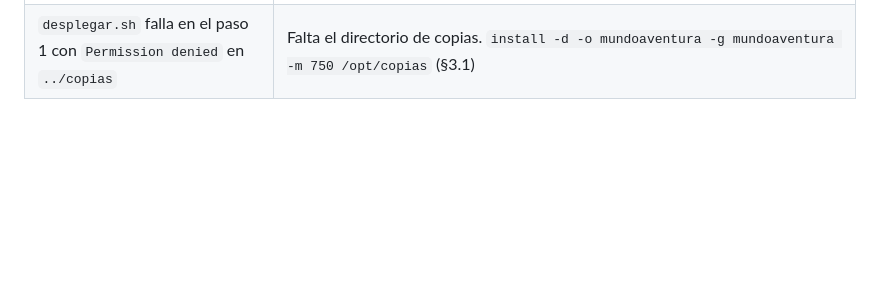
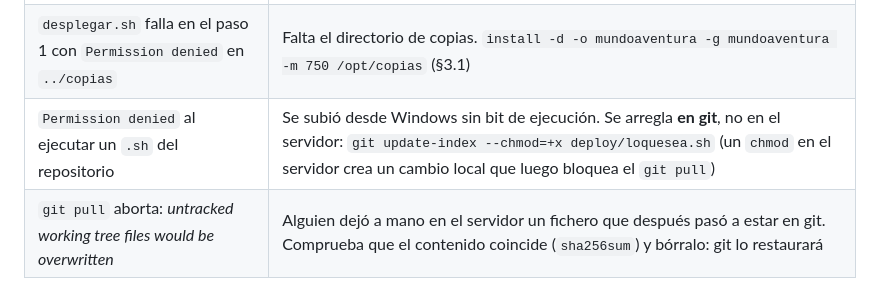
Before and after one commit to dlopezbernal/mundoaventura, a Markdown page: docs/DESPLIEGUE.md, the part around the change. Drawn GitHub-style; blank space fills up the shorter version.

Commit message:
fix(deploy): respaldar.sh necesita el bit de ejecucion en git
Se creo desde Windows, que no tiene bit de ejecucion, asi que git lo registro
como 100644 y al llegar al servidor no se podia ejecutar. Rompia las dos vias:
`desplegar.sh` aborta en su paso 1 con "Permission denied", y la copia NOCTURNA
tampoco correria, porque el ExecStart de systemd exige ese bit.

Se arregla EN GIT (`git update-index --chmod=+x`), no con un chmod en el
servidor: un cambio de modo local vuelve a bloquear el siguiente `git pull`, que
es exactamente la clase de problema que ya nos costo un despliegue.

Dos filas nuevas en problemas frecuentes: esta y la del `git pull` abortado por
un fichero sin seguimiento que despues pasa a estar en git (paso al instalar a
mano respaldar.sh para probarlo antes de que existiera en el repositorio).

Co-Authored-By: Claude Opus 5 <noreply@anthropic.com>
Claude-Session: https://claude.ai/code/session_019cD2NmNZjkAUBveiAAKDKn

```diff
--- a/docs/DESPLIEGUE.md
+++ b/docs/DESPLIEGUE.md
@@ -753,3 +753,5 @@ tratamiento, cifrado del disco del VPS, y borrado de cuentas.
 | El job `deploy` falla con `Host key verification failed` | `VPS_KNOWN_HOSTS` vacío o desfasado. Regenéralo con `ssh-keyscan` (§5.1) |
 | El despliegue automático dice `uv: command not found` | El comando forzado no es una shell de login. El script ya añade `~/.local/bin` al PATH: comprueba que el servidor tiene la versión nueva de `desplegar.sh` |
 | `desplegar.sh` falla en el paso 1 con `Permission denied` en `../copias` | Falta el directorio de copias. `install -d -o mundoaventura -g mundoaventura -m 750 /opt/copias` (§3.1) |
+| `Permission denied` al ejecutar un `.sh` del repositorio | Se subió desde Windows sin bit de ejecución. Se arregla **en git**, no en el servidor: `git update-index --chmod=+x deploy/loquesea.sh` (un `chmod` en el servidor crea un cambio local que luego bloquea el `git pull`) |
+| `git pull` aborta: *untracked working tree files would be overwritten* | Alguien dejó a mano en el servidor un fichero que después pasó a estar en git. Comprueba que el contenido coincide (`sha256sum`) y bórralo: git lo restaurará |
```
